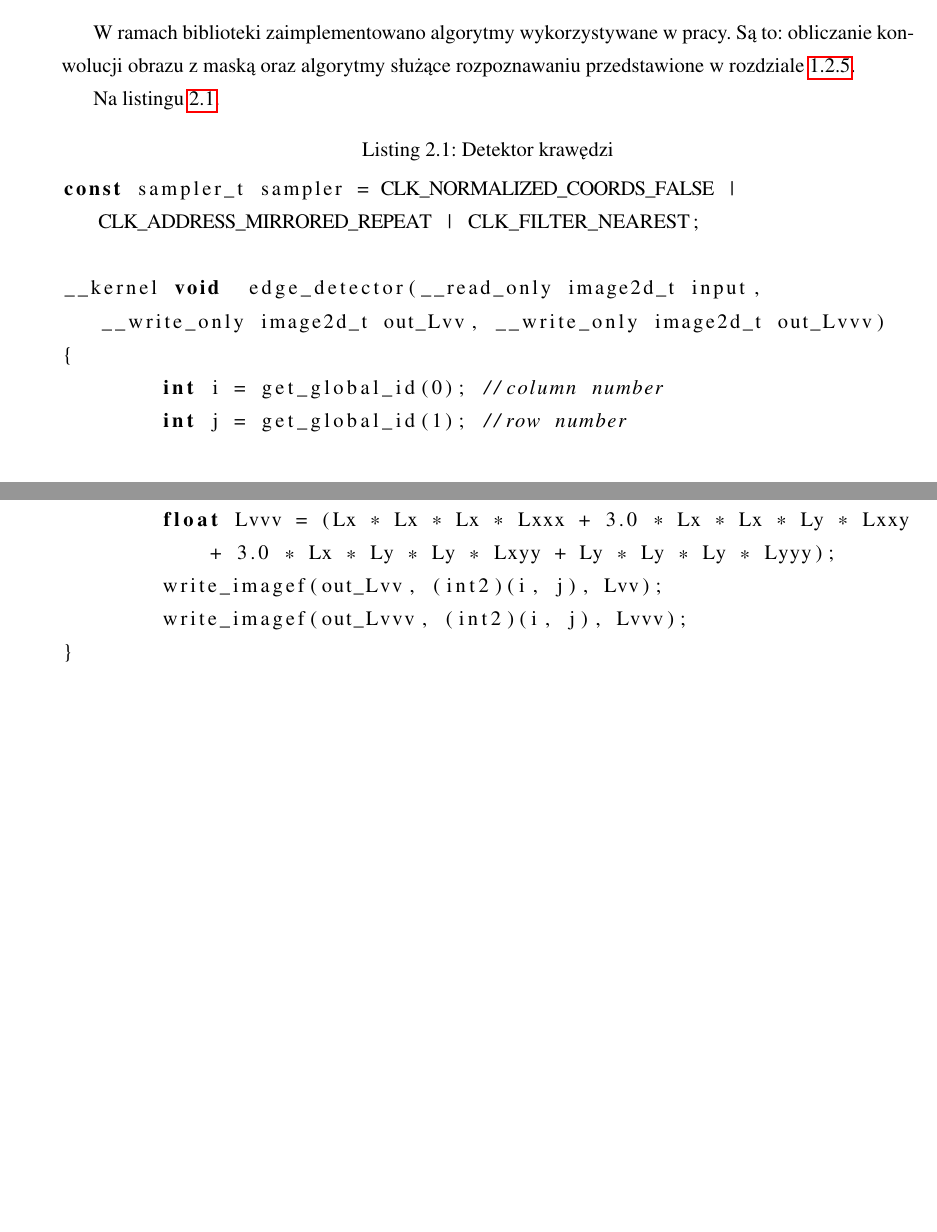
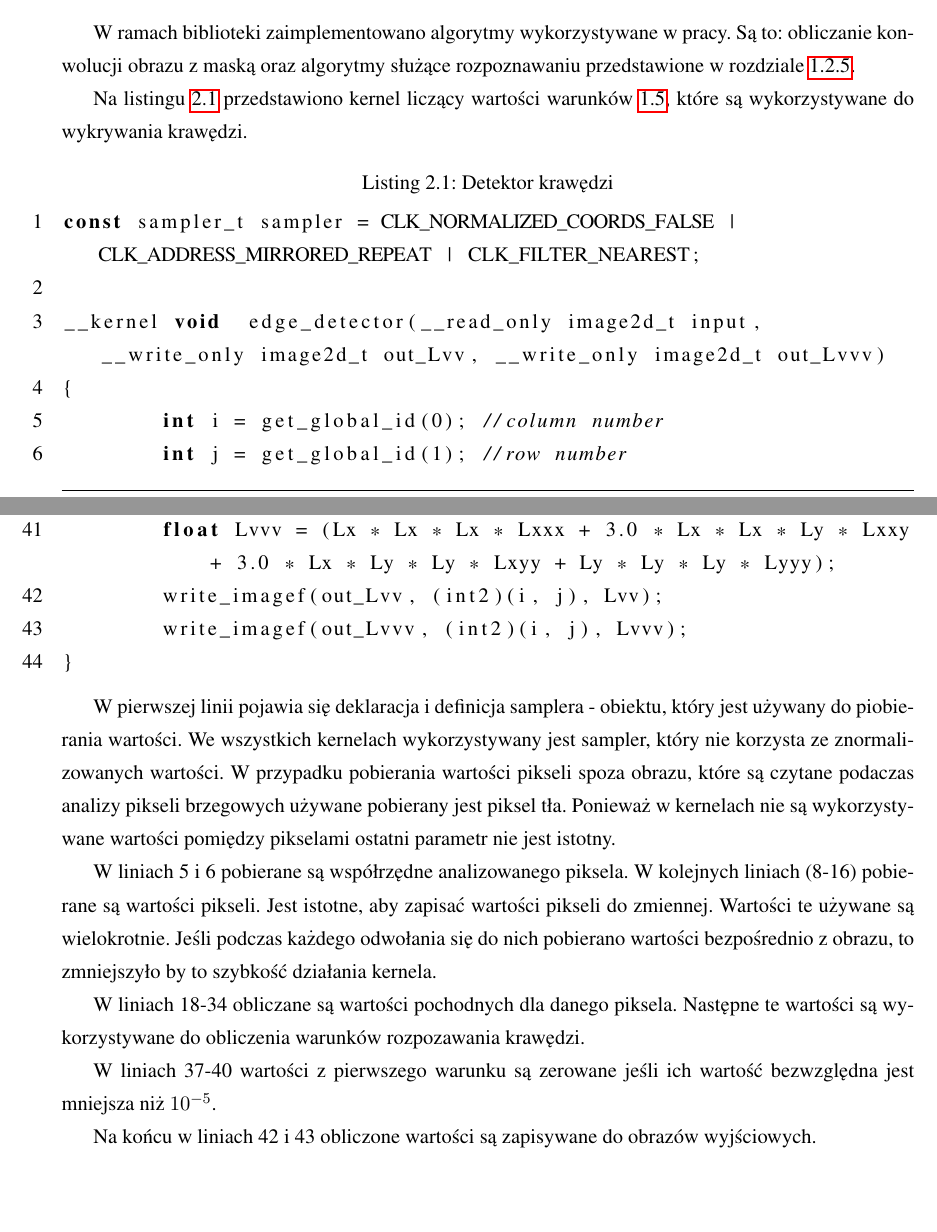
Before and after one commit to kn65op/Mag, a LaTeX thesis (praca.tex, which reads opencl.tex): two parts of pages 16 and 18 of 22, joined at a grey line, cut so that both start at the same text. Compiled offline with pdfLaTeX.

Commit message:
Opis kernela

```diff
--- a/opencl.tex
+++ b/opencl.tex
@@ -62,9 +62,9 @@ Biblioteka przekazuje błędy występujące podczas wywoływania API OpenCL do u
 
 W~ramach biblioteki zaimplementowano algorytmy wykorzystywane w pracy. Są to: obliczanie konwolucji obrazu z maską oraz algorytmy służące rozpoznawaniu przedstawione w rozdziale \ref{subsubsec:rozpoznawaniePlam}.
 
-Na listingu \ref{lis:edgeDetector}.
+Na listingu \ref{lis:edgeDetector} przedstawiono kernel liczący wartości warunków \ref{eq:edgeDetection}, które są wykorzystywane do wykrywania krawędzi.
 
-\lstset{language=C,caption={Detektor krawędzi},label=lis:edgeDetector,breaklines=true}
+\lstset{language=C,caption={Detektor krawędzi},label=lis:edgeDetector,breaklines=true,numbers=left}
 \begin{lstlisting}
 const sampler_t sampler = CLK_NORMALIZED_COORDS_FALSE | CLK_ADDRESS_MIRRORED_REPEAT | CLK_FILTER_NEAREST;
 
@@ -111,3 +111,13 @@ __kernel void  edge_detector(__read_only image2d_t input, __write_only image2d_t
 	write_imagef(out_Lvvv, (int2)(i, j), Lvvv);
 }
 \end{lstlisting}
+
+W~pierwszej linii pojawia się deklaracja i definicja samplera - obiektu, który jest używany do piobierania wartości. We wszystkich kernelach wykorzystywany jest sampler, który nie korzysta ze znormalizowanych wartości. W~przypadku pobierania wartości pikseli spoza obrazu, które są czytane podaczas analizy pikseli brzegowych używane pobierany jest piksel tła. Ponieważ w~kernelach nie są wykorzystywane wartości pomiędzy pikselami ostatni parametr nie jest istotny.
+
+W~liniach 5~i~6 pobierane są współrzędne analizowanego piksela. W~kolejnych liniach (8-16) pobierane są wartości pikseli. Jest istotne, aby zapisać wartości pikseli do zmiennej. Wartości te używane są wielokrotnie. Jeśli podczas każdego odwołania się do nich pobierano wartości bezpośrednio z~obrazu, to zmniejszyło by to szybkość działania kernela.
+
+W~liniach 18-34 obliczane są wartości pochodnych dla danego piksela. Następne te wartości są wykorzystywane do  obliczenia warunków rozpozawania krawędzi.
+
+W liniach 37-40 wartości z~pierwszego warunku są zerowane jeśli ich wartość bezwzględna jest mniejsza niż $  10^{-5} $.
+
+Na końcu w liniach 42~i~43 obliczone wartości są zapisywane do obrazów wyjściowych.
```
Also changed, not shown: wstep.tex (+1 -1 lines).
